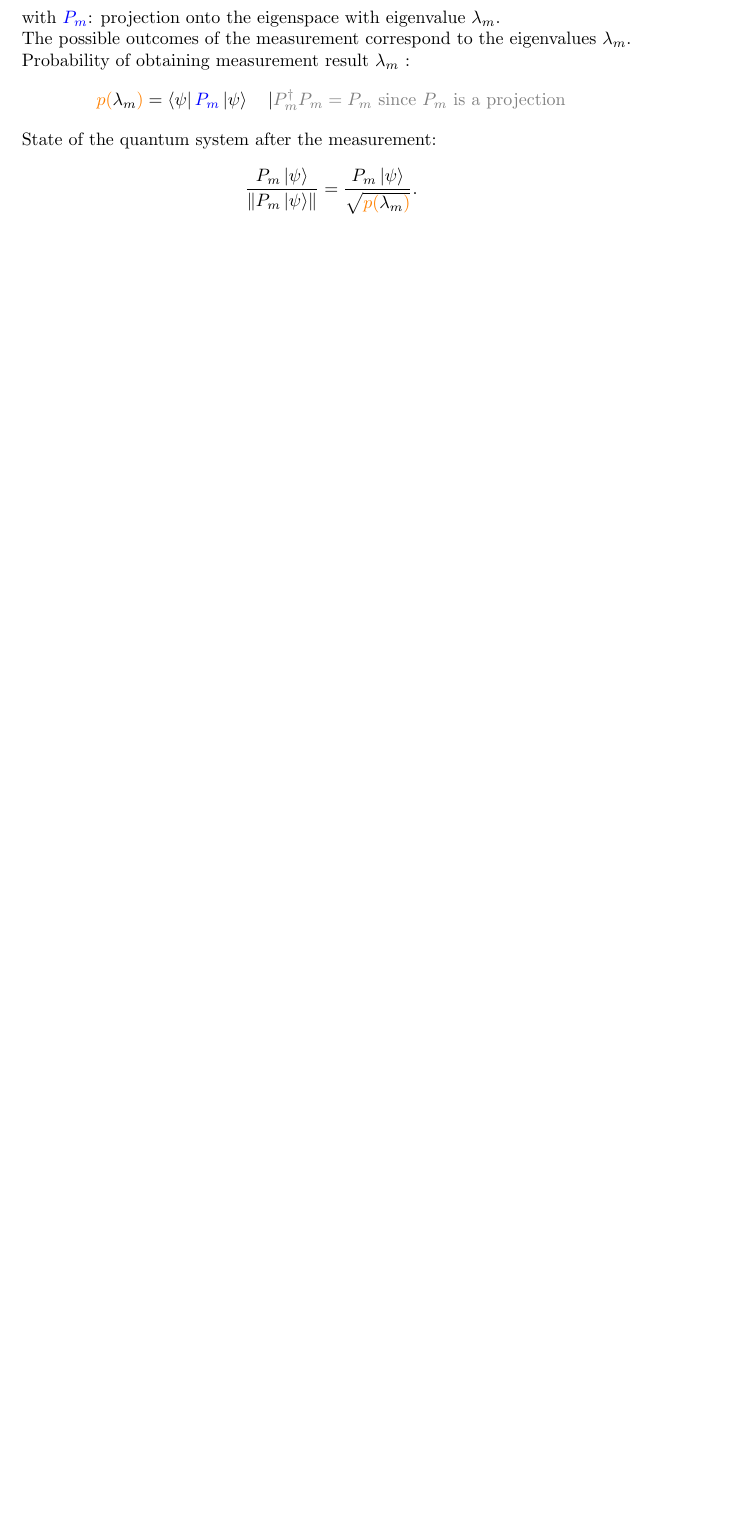
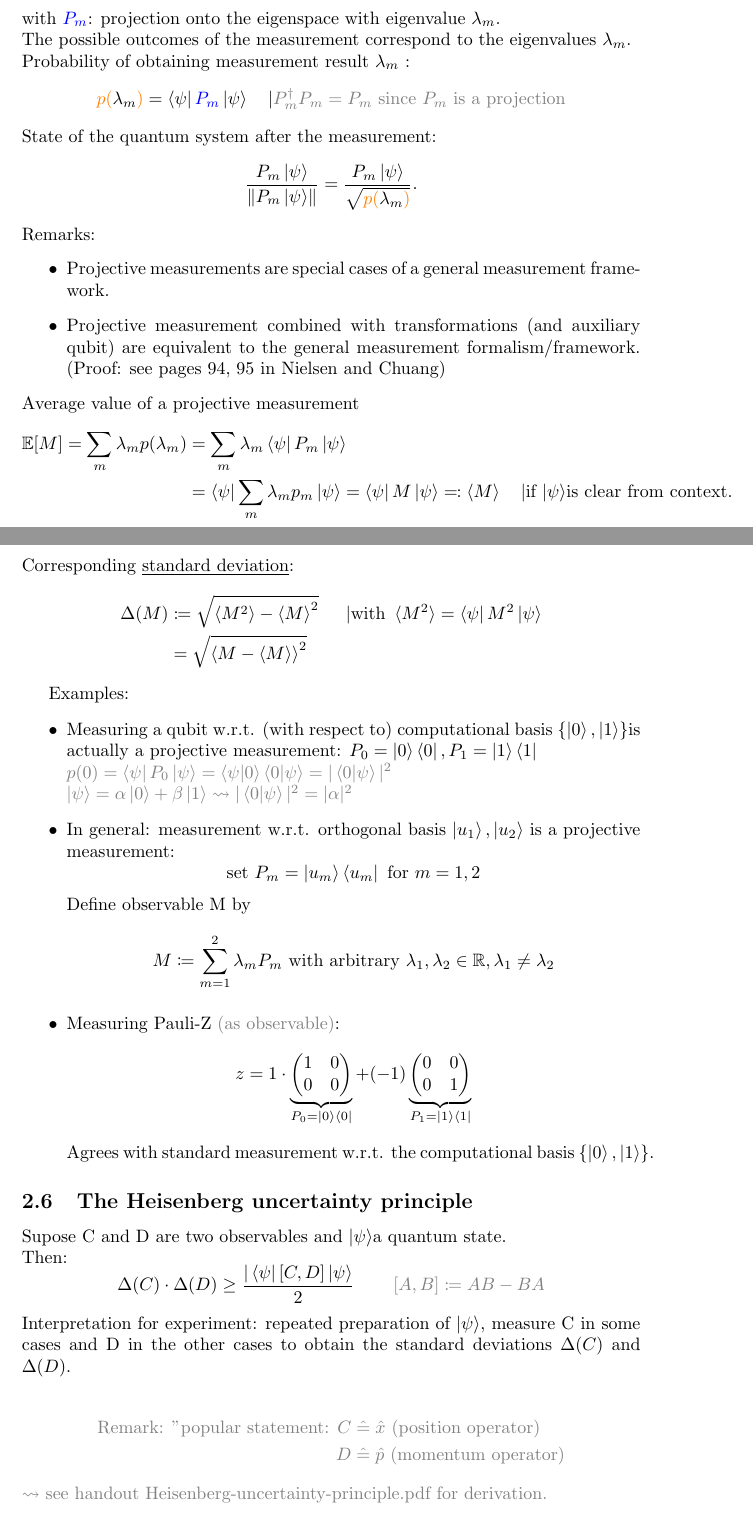
Before and after one commit to Gabirf/Introduction-to-Quantum-Computing, a LaTeX document (main.tex, which reads content/section2.tex): part of page 12 of 13 before the commit and two parts of pages 12 and 13 of 15 after it, the two joined at a grey line, cut so that both start at the same text, the shorter picture padded with empty space. Compiled offline with pdfLaTeX.

Commit message:
Lecture 12th November

```diff
--- a/content/section2.tex
+++ b/content/section2.tex
@@ -419,3 +421,52 @@ State of the quantum system after the measurement:
 \[
     \frac{P_m\ketp}{\norm{P_m\ketp}} = \frac{P_m\ketp}{\sqrt{\textcolor{orange}{p(}\lambda_m\textcolor{orange}{)}}}.
 \]
+
+\noindent
+Remarks:
+\begin{itemize}
+    \item Projective measurements are special cases of a general measurement framework.
+    \item Projective measurement combined with transformations (and auxiliary qubit) are equivalent to the general measurement formalism/framework.
+          (Proof: see pages 94, 95 in Nielsen and Chuang)
+\end{itemize}
+
+\noindent
+Average value of a projective measurement
+\begin{align*}
+    \mathbb{E}[M] = \sumX_m \lambda_m p(\lambda_m) & = \sumX_m \lambda_m \BraKet{P_m} \\
+    & = \BraKet{\sumX_m \lambda_m p_m} = \BraKet{M} \eqqcolon \braket{M} \hspace{10pt} | \text{if \ketp is clear from context.}
+\end{align*}
+
+\noindent
+Corresponding \underline{standard deviation}:
+\begin{align*}
+    \Delta(M) & \coloneqq \sqrt{\braket{M^2} - \braket{M}^2} \hspace{15pt} | \text{with } \braket{M^2} = \BraKet{M^2} \\
+              & = \sqrt{\braket{M - \braket{M}}^2}
+\end{align*}
+
+Examples:
+\begin{itemize}
+    \item Measuring a qubit w.r.t. (with respect to) computational basis \compbas is actually a projective measurement: \(P_0 = \ketz \braz, P_1 = \keto \brao\) \\
+            \textcolor{gray}{$p(0) = \BraKet{P_0} = \braket{\psi | 0} \braket{0 | \psi} = |\braket{0 | \psi}|^2$} \\
+            \textcolor{gray}{$\ketp = \super \leadsto |\braket{0 | \psi}|^2 = |\alpha|^2$}
+    \item In general: measurement w.r.t. orthogonal basis ${\ket{u_1}, \ket{u_2}}$ is a projective measurement:
+            \[\text{set } P_m = \ket{u_m} \bra{u_m} \text{ for } m = 1,2\]
+            Define observable M by
+            \[M \coloneqq \sumX_{m=1}^2 \lambda_m P_m \text{ with arbitrary } \lambda_1, \lambda_2 \in \mathbb{R}, \lambda_1 \ne \lambda_2\]
+    \item Measuring Pauli-Z \textcolor{gray}{(as observable)}:
+            \[z = 1 \cdot \underbrace{\colvec{1 & 0 \\ 0 & 0}}_{P_0 = \ketz \braz} + (-1) \underbrace{\colvec{0 & 0 \\ 0 & 1}}_{P_1 = \keto \brao} \]
+            Agrees with standard measurement w.r.t. the computational basis \compbas.
+\end{itemize}
+
+\subsection{The Heisenberg uncertainty principle}
+Supose C and D are two observables and \ketp a quantum state. \\
+Then:
+\[\Delta(C) \cdot \Delta(D) \ge \frac{|\BraKet{[C, D]}}{2} \text{ \hspace{15pt} \textcolor{gray}{$[A, B] \coloneqq AB - BA$}}\]
+Interpretation for experiment: repeated preparation of \ketp, measure C in some cases and D in the other cases to obtain the standard deviations $\Delta(C)$ and $\Delta(D)$. \\
+\textcolor{gray}{
+    \begin{align*}
+        \text{Remark: "popular statement: } C \; &\hat{=} \; \hat{x} \text{ (position operator)} \\
+         D \; &\hat{=} \; \hat{p} \text{ (momentum operator)}
+    \end{align*}
+    $\leadsto$ see handout Heisenberg-uncertainty-principle.pdf for derivation.
+}
```
Also changed, not shown: main.tex (+1 -0 lines), main.pdf, content/section2.tex (4 more changed lines).
